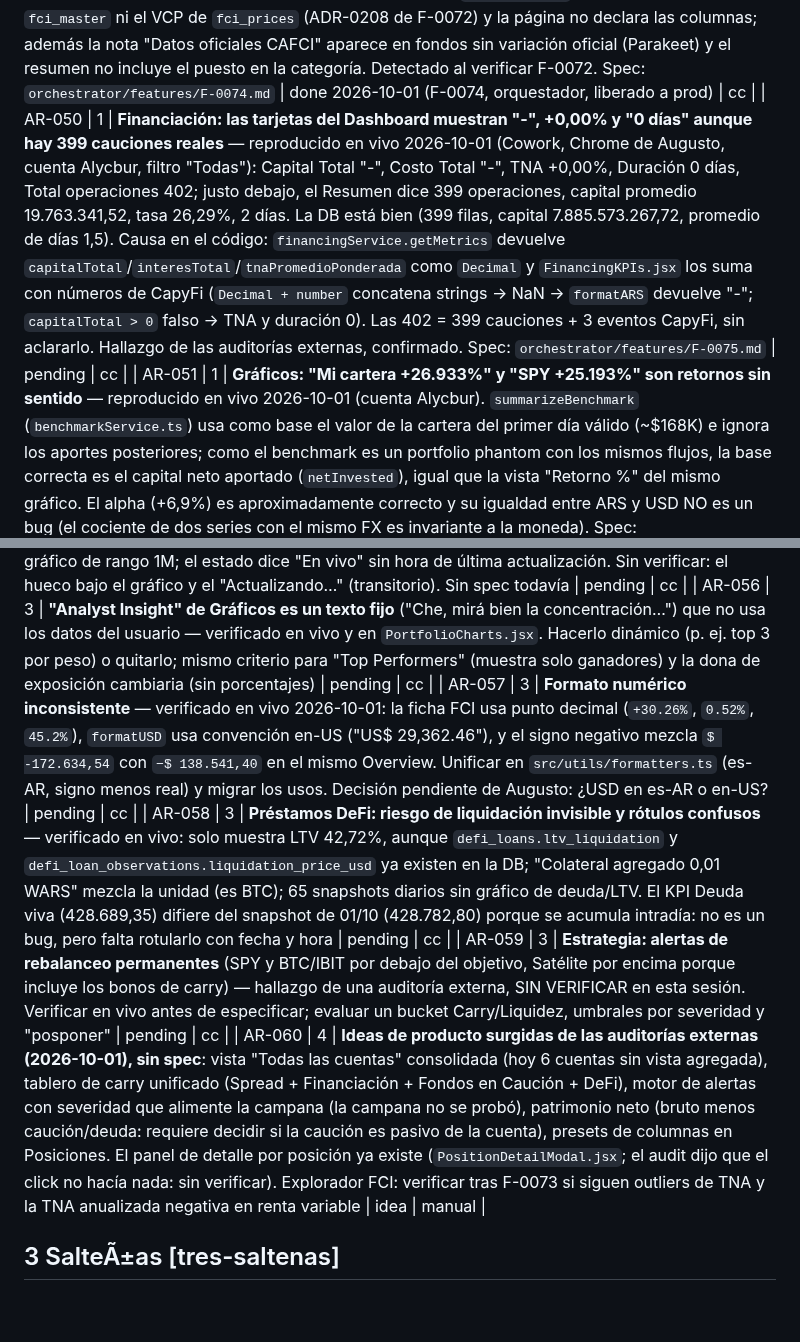
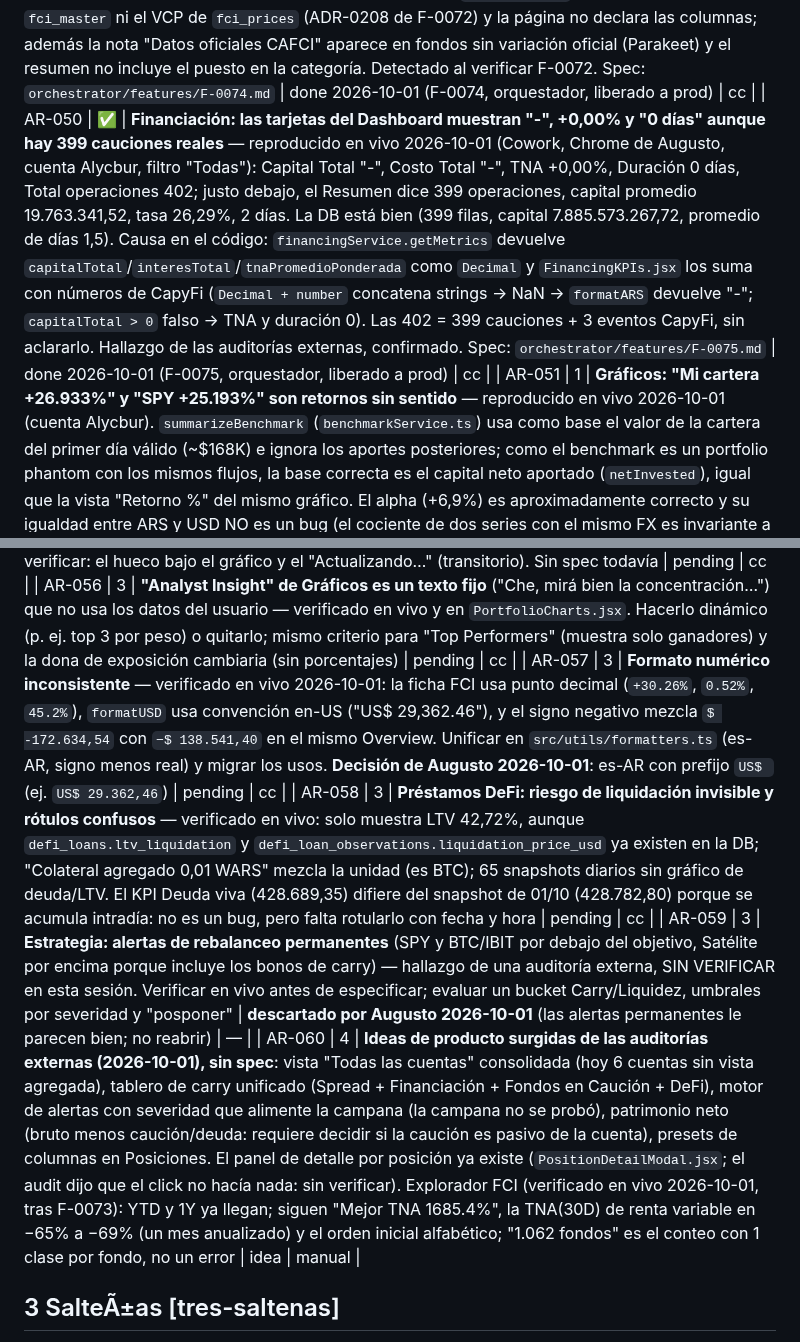
Before and after one commit to augustomartinez87/augusto-os, a Markdown page: system/BACKLOG.md, 2 parts joined by grey strips. GitHub-like rendering; blank space fills up the shorter version.

Commit message:
fix(backlog): restaurar AR-050 done y aplicar AR-054 parcial, AR-057 decidido, AR-059 descartado
El commit 138ce8d partio de una copia vieja del archivo y revirtio el done de AR-050 (F-0075), y no incluyo los cambios previstos. Esta correccion parte de la copia actual (checksum verificado) y aplica los cinco cambios con aserciones.

Co-Authored-By: Claude Sonnet 5.5 <noreply@anthropic.com>
Claude-Session: https://claude.ai/code/session_015MbpSmc7YkRFG3ajDhDBgV

```diff
--- a/system/BACKLOG.md
+++ b/system/BACKLOG.md
@@ -145,7 +145,7 @@ Formato: `P<n>` = prioridad (1 = mÃ¡s urgente) Â· `[target]` = repo destino
 | AR-047 | ✅ | **Explorador FCI: usar las variaciones oficiales CAFCI en las columnas YTD y 1Y** — hoy `rend_ytd`/`rend_1y` de `fci_rendimientos` están casi vacías (4 de 2.973) porque `fci_prices` no tiene historia anterior a 2026-05-29, y el Explorador muestra esas dos columnas en blanco. Desde F-0070 `fci_master.var_ytd_oficial`/`var_12m_oficial` tienen el dato oficial (2.711 y 2.632 fondos). Decisión: oficial vigente (<= 7 días) con respaldo del cálculo propio, vía COALESCE en la vista `fci_explorador` (`fci_explorador_grupos` hereda) y tooltips en los encabezados. Detectado al hacer AR-045/AR-046. Spec: `orchestrator/features/F-0073.md` | done 2026-10-01 (F-0073, orquestador, liberado a prod) | cc |
 | AR-048 | ✅ | **Ficha de fondo FCI (F-0071) — correcciones tras verla en producción** — verificado en vivo por Cowork 2026-10-01 en argoscapital.vercel.app: (1) abrir una clase que no es la representante falla con `invalid input syntax for type json` (`.contains('clases_hermanas', [{ id }])` debe ir como string JSON) y un id inexistente muestra el mismo error en vez de «Fondo no encontrado»; (2) horizonte/región salen crudos (`Cor`, `Arg`); (3) el KPI Patrimonio muestra solo la clase A (11.579 M) en vez del total del fondo (15.354 M); (4) fondos USD muestran `$` en vez de `US$`; (5) la tabla de clases no trae VCP, 30D, YTD, 12M ni honorario; (6) la ficha técnica no muestra depositaria, gerente, categoría ni moneda; (7) resumen pobre con punto duplicado; (8) falta la nota de fecha de las variaciones oficiales. Lo central funciona (ruta, enlaces 50/50, gráfico, períodos, ranking). Spec: `orchestrator/features/F-0072.md` | done 2026-10-01 (F-0072, orquestador, liberado a prod) | cc |
 | AR-049 | ✅ | **Ficha de fondo FCI: completar la tabla de clases y acotar la nota oficial** — en producción la tabla `Clases de cuotaparte` solo tiene clase, ticker, moneda, TNA y patrimonio: faltan valor cuota, 30D, YTD y 12M oficiales y honorario porque `getFondoFicha` no trae esos campos de `fci_master` ni el VCP de `fci_prices` (ADR-0208 de F-0072) y la página no declara las columnas; además la nota "Datos oficiales CAFCI" aparece en fondos sin variación oficial (Parakeet) y el resumen no incluye el puesto en la categoría. Detectado al verificar F-0072. Spec: `orchestrator/features/F-0074.md` | done 2026-10-01 (F-0074, orquestador, liberado a prod) | cc |
-| AR-050 | 1 | **Financiación: las tarjetas del Dashboard muestran "-", +0,00% y "0 días" aunque hay 399 cauciones reales** — reproducido en vivo 2026-10-01 (Cowork, Chrome de Augusto, cuenta Alycbur, filtro "Todas"): Capital Total "-", Costo Total "-", TNA +0,00%, Duración 0 días, Total operaciones 402; justo debajo, el Resumen dice 399 operaciones, capital promedio 19.763.341,52, tasa 26,29%, 2 días. La DB está bien (399 filas, capital 7.885.573.267,72, promedio de días 1,5). Causa en el código: `financingService.getMetrics` devuelve `capitalTotal`/`interesTotal`/`tnaPromedioPonderada` como `Decimal` y `FinancingKPIs.jsx` los suma con números de CapyFi (`Decimal + number` concatena strings → NaN → `formatARS` devuelve "-"; `capitalTotal > 0` falso → TNA y duración 0). Las 402 = 399 cauciones + 3 eventos CapyFi, sin aclararlo. Hallazgo de las auditorías externas, confirmado. Spec: `orchestrator/features/F-0075.md` | pending | cc |
+| AR-050 | ✅ | **Financiación: las tarjetas del Dashboard muestran "-", +0,00% y "0 días" aunque hay 399 cauciones reales** — reproducido en vivo 2026-10-01 (Cowork, Chrome de Augusto, cuenta Alycbur, filtro "Todas"): Capital Total "-", Costo Total "-", TNA +0,00%, Duración 0 días, Total operaciones 402; justo debajo, el Resumen dice 399 operaciones, capital promedio 19.763.341,52, tasa 26,29%, 2 días. La DB está bien (399 filas, capital 7.885.573.267,72, promedio de días 1,5). Causa en el código: `financingService.getMetrics` devuelve `capitalTotal`/`interesTotal`/`tnaPromedioPonderada` como `Decimal` y `FinancingKPIs.jsx` los suma con números de CapyFi (`Decimal + number` concatena strings → NaN → `formatARS` devuelve "-"; `capitalTotal > 0` falso → TNA y duración 0). Las 402 = 399 cauciones + 3 eventos CapyFi, sin aclararlo. Hallazgo de las auditorías externas, confirmado. Spec: `orchestrator/features/F-0075.md` | done 2026-10-01 (F-0075, orquestador, liberado a prod) | cc |
 | AR-051 | 1 | **Gráficos: "Mi cartera +26.933%" y "SPY +25.193%" son retornos sin sentido** — reproducido en vivo 2026-10-01 (cuenta Alycbur). `summarizeBenchmark` (`benchmarkService.ts`) usa como base el valor de la cartera del primer día válido (~$168K) e ignora los aportes posteriores; como el benchmark es un portfolio phantom con los mismos flujos, la base correcta es el capital neto aportado (`netInvested`), igual que la vista "Retorno %" del mismo gráfico. El alpha (+6,9%) es aproximadamente correcto y su igualdad entre ARS y USD NO es un bug (el cociente de dos series con el mismo FX es invariante a la moneda). Spec: `orchestrator/features/F-0076.md` | pending | cc |
 | AR-052 | 2 | **Pulido de datos mostrados (verificado en código y en vivo, 2026-10-01)**: (a) el filtro Tipo de Transacciones solo ofrece Compra/Venta pero la tabla ya tiene filas `split` (`TradesTabContent.jsx`); (b) la cantidad se formatea con 0 decimales (`formatNumber(pos.totalQuantity)` en `GroupedPositionsTable.jsx`): BTC 0,0083 se ve "0" y el lote de cashback Ripio de 0,00024893 BTC (costo cero, legítimo, NO es un registro fantasma) se ve "0,00"; (c) todas las rutas se titulan "Argos Capital" (no hay `document.title` por ruta); (d) typo "observaciónes" en `DefiLoanReconciliation.jsx:89`. Spec: `orchestrator/features/F-0077.md` | pending | cc |
 | AR-053 | 2 | **Accesibilidad: contraste y tamaños** — medido en vivo 2026-10-01 en el Overview: el color más usado (182 nodos de texto) es `--ink-faint`/`--text-tertiary` `#5A5E68` = 3,04:1 sobre el fondo (WCAG AA pide 4,5:1); 183 nodos de texto de 10-11 px; 21 de 60 botones miden menos de 32 px; 0 `h2` (solo 1 `h1`). Cambiar el token en `src/index.css` conservando la jerarquía con `--ink-mute` (#8A8F99), mínimo de 12 px en tablas, áreas táctiles y encabezados. Sin spec todavía | pending | cc |
@@ -153,9 +153,9 @@ Formato: `P<n>` = prioridad (1 = mÃ¡s urgente) Â· `[target]` = repo destino
 | AR-055 | 3 | **Overview: optimización quirúrgica, NO rediseño** (Augusto quiere conservar su Overview como centro de mando). Verificado en vivo 2026-10-01: la tarjeta Valuación repite el Valor total ($45.520.616,83 dos veces) y el P&L all time se repite; la tabla Posiciones vive en un contenedor con scroll interno (919 px de contenido en 347 px); el indicador de rendimiento (+38,9% all-time) convive con un gráfico de rango 1M; el estado dice "En vivo" sin hora de última actualización. Sin verificar: el hueco bajo el gráfico y el "Actualizando…" (transitorio). Sin spec todavía | pending | cc |
 | AR-056 | 3 | **"Analyst Insight" de Gráficos es un texto fijo** ("Che, mirá bien la concentración…") que no usa los datos del usuario — verificado en vivo y en `PortfolioCharts.jsx`. Hacerlo dinámico (p. ej. top 3 por peso) o quitarlo; mismo criterio para "Top Performers" (muestra solo ganadores) y la dona de exposición cambiaria (sin porcentajes) | pending | cc |
-| AR-057 | 3 | **Formato numérico inconsistente** — verificado en vivo 2026-10-01: la ficha FCI usa punto decimal (`+30.26%`, `0.52%`, `45.2%`), `formatUSD` usa convención en-US ("US$ 29,362.46"), y el signo negativo mezcla `$ -172.634,54` con `−$ 138.541,40` en el mismo Overview. Unificar en `src/utils/formatters.ts` (es-AR, signo menos real) y migrar los usos. Decisión pendiente de Augusto: ¿USD en es-AR o en-US? | pending | cc |
+| AR-057 | 3 | **Formato numérico inconsistente** — verificado en vivo 2026-10-01: la ficha FCI usa punto decimal (`+30.26%`, `0.52%`, `45.2%`), `formatUSD` usa convención en-US ("US$ 29,362.46"), y el signo negativo mezcla `$ -172.634,54` con `−$ 138.541,40` en el mismo Overview. Unificar en `src/utils/formatters.ts` (es-AR, signo menos real) y migrar los usos. **Decisión de Augusto 2026-10-01**: es-AR con prefijo `US$ ` (ej. `US$ 29.362,46`) | pending | cc |
 | AR-058 | 3 | **Préstamos DeFi: riesgo de liquidación invisible y rótulos confusos** — verificado en vivo: solo muestra LTV 42,72%, aunque `defi_loans.ltv_liquidation` y `defi_loan_observations.liquidation_price_usd` ya existen en la DB; "Colateral agregado 0,01 WARS" mezcla la unidad (es BTC); 65 snapshots diarios sin gráfico de deuda/LTV. El KPI Deuda viva (428.689,35) difiere del snapshot de 01/10 (428.782,80) porque se acumula intradía: no es un bug, pero falta rotularlo con fecha y hora | pending | cc |
-| AR-059 | 3 | **Estrategia: alertas de rebalanceo permanentes** (SPY y BTC/IBIT por debajo del objetivo, Satélite por encima porque incluye los bonos de carry) — hallazgo de una auditoría externa, SIN VERIFICAR en esta sesión. Verificar en vivo antes de especificar; evaluar un bucket Carry/Liquidez, umbrales por severidad y "posponer" | pending | cc |
-| AR-060 | 4 | **Ideas de producto surgidas de las auditorías externas (2026-10-01), sin spec**: vista "Todas las cuentas" consolidada (hoy 6 cuentas sin vista agregada), tablero de carry unificado (Spread + Financiación + Fondos en Caución + DeFi), motor de alertas con severidad que alimente la campana (la campana no se probó), patrimonio neto (bruto menos caución/deuda: requiere decidir si la caución es pasivo de la cuenta), presets de columnas en Posiciones. El panel de detalle por posición ya existe (`PositionDetailModal.jsx`; el audit dijo que el click no hacía nada: sin verificar). Explorador FCI: verificar tras F-0073 si siguen outliers de TNA y la TNA anualizada negativa en renta variable | idea | manual |
+| AR-059 | 3 | **Estrategia: alertas de rebalanceo permanentes** (SPY y BTC/IBIT por debajo del objetivo, Satélite por encima porque incluye los bonos de carry) — hallazgo de una auditoría externa, SIN VERIFICAR en esta sesión. Verificar en vivo antes de especificar; evaluar un bucket Carry/Liquidez, umbrales por severidad y "posponer" | **descartado por Augusto 2026-10-01** (las alertas permanentes le parecen bien; no reabrir) | — |
+| AR-060 | 4 | **Ideas de producto surgidas de las auditorías externas (2026-10-01), sin spec**: vista "Todas las cuentas" consolidada (hoy 6 cuentas sin vista agregada), tablero de carry unificado (Spread + Financiación + Fondos en Caución + DeFi), motor de alertas con severidad que alimente la campana (la campana no se probó), patrimonio neto (bruto menos caución/deuda: requiere decidir si la caución es pasivo de la cuenta), presets de columnas en Posiciones. El panel de detalle por posición ya existe (`PositionDetailModal.jsx`; el audit dijo que el click no hacía nada: sin verificar). Explorador FCI (verificado en vivo 2026-10-01, tras F-0073): YTD y 1Y ya llegan; siguen "Mejor TNA 1685.4%", la TNA(30D) de renta variable en −65% a −69% (un mes anualizado) y el orden inicial alfabético; "1.062 fondos" es el conteo con 1 clase por fondo, no un error | idea | manual |
 
 ## 3 SalteÃ±as [tres-saltenas]
 
```
Also changed, not shown: other parts of system/BACKLOG.md (+1 -1 lines).
